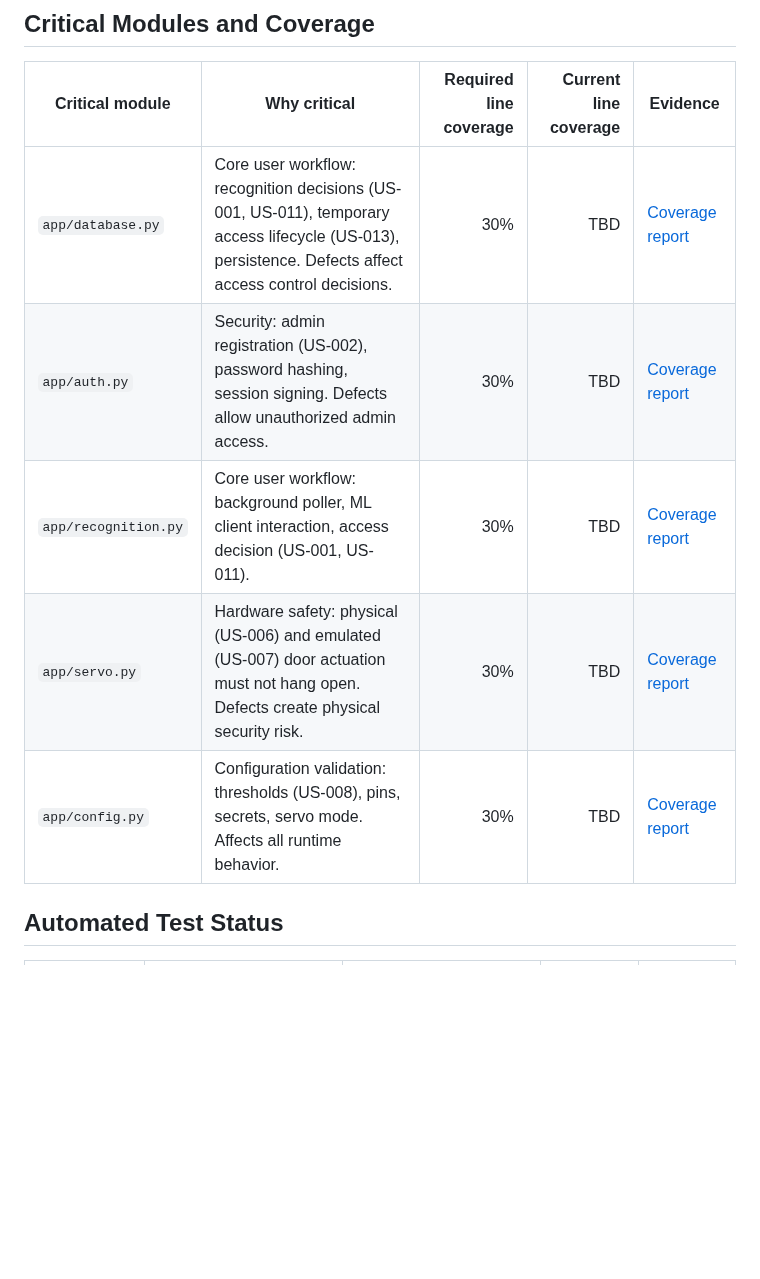
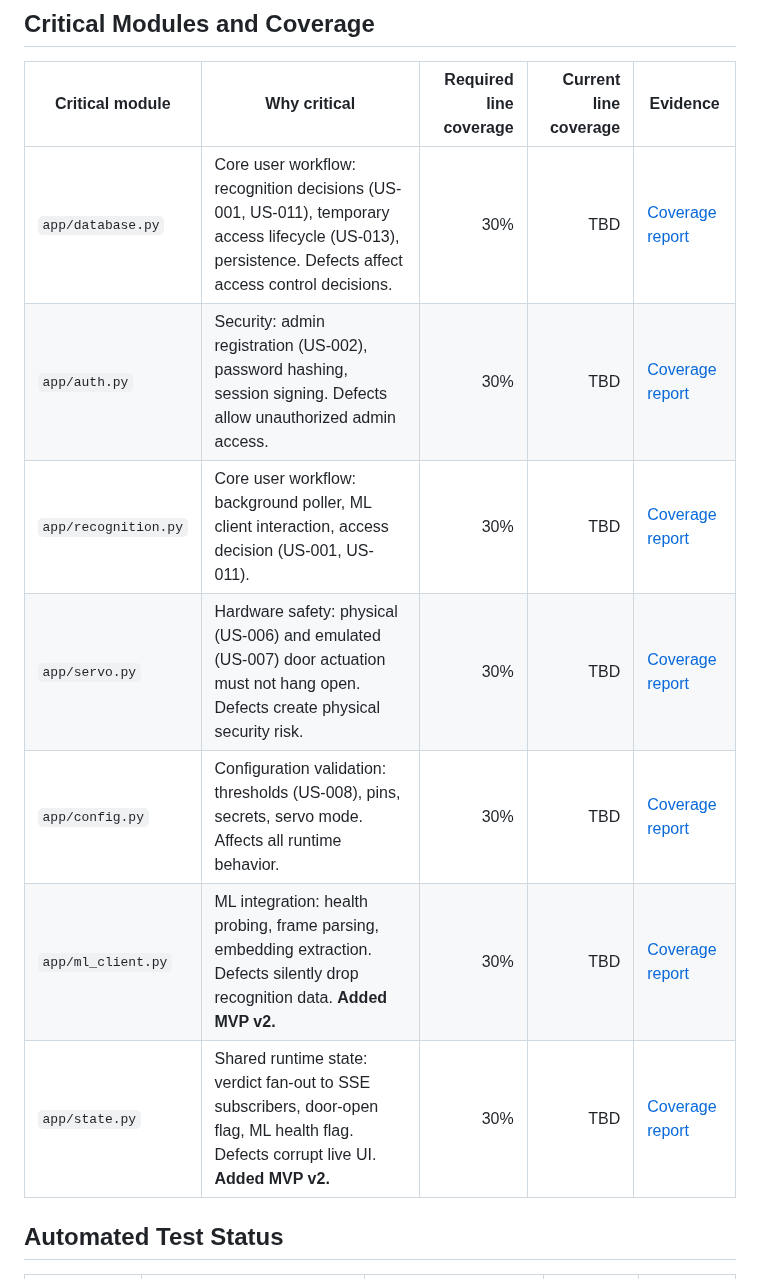
Before and after one commit to Innopolis-Robotics-Society/FaceGuardV2, a Markdown page: docs/testing.md, the part around one of its changes. GitHub-like rendering; blank space fills up the shorter version.

```diff
--- a/docs/testing.md
+++ b/docs/testing.md
@@ -4,11 +4,13 @@
 
 | Critical module | Why critical | Required line coverage | Current line coverage | Evidence |
 |---|---|---:|---:|---|
-| `app/database.py` | Core user workflow: recognition decisions (US-001, US-011), temporary access lifecycle (US-013), persistence. Defects affect access control decisions. | 30% | TBD | [Coverage report](https://github.com/Innopolis-Robotics-Society/FaceGuardV2/actions/runs/RUN_ID) |
-| `app/auth.py` | Security: admin registration (US-002), password hashing, session signing. Defects allow unauthorized admin access. | 30% | TBD | [Coverage report](https://github.com/Innopolis-Robotics-Society/FaceGuardV2/actions/runs/RUN_ID) |
-| `app/recognition.py` | Core user workflow: background poller, ML client interaction, access decision (US-001, US-011). | 30% | TBD | [Coverage report](https://github.com/Innopolis-Robotics-Society/FaceGuardV2/actions/runs/RUN_ID) |
-| `app/servo.py` | Hardware safety: physical (US-006) and emulated (US-007) door actuation must not hang open. Defects create physical security risk. | 30% | TBD | [Coverage report](https://github.com/Innopolis-Robotics-Society/FaceGuardV2/actions/runs/RUN_ID) |
-| `app/config.py` | Configuration validation: thresholds (US-008), pins, secrets, servo mode. Affects all runtime behavior. | 30% | TBD | [Coverage report](https://github.com/Innopolis-Robotics-Society/FaceGuardV2/actions/runs/RUN_ID) |
+| `app/database.py` | Core user workflow: recognition decisions (US-001, US-011), temporary access lifecycle (US-013), persistence. Defects affect access control decisions. | 30% | TBD | [Coverage report](https://github.com/Innopolis-Robotics-Society/FaceGuardV2/actions) |
+| `app/auth.py` | Security: admin registration (US-002), password hashing, session signing. Defects allow unauthorized admin access. | 30% | TBD | [Coverage report](https://github.com/Innopolis-Robotics-Society/FaceGuardV2/actions) |
+| `app/recognition.py` | Core user workflow: background poller, ML client interaction, access decision (US-001, US-011). | 30% | TBD | [Coverage report](https://github.com/Innopolis-Robotics-Society/FaceGuardV2/actions) |
+| `app/servo.py` | Hardware safety: physical (US-006) and emulated (US-007) door actuation must not hang open. Defects create physical security risk. | 30% | TBD | [Coverage report](https://github.com/Innopolis-Robotics-Society/FaceGuardV2/actions) |
+| `app/config.py` | Configuration validation: thresholds (US-008), pins, secrets, servo mode. Affects all runtime behavior. | 30% | TBD | [Coverage report](https://github.com/Innopolis-Robotics-Society/FaceGuardV2/actions) |
+| `app/ml_client.py` | ML integration: health probing, frame parsing, embedding extraction. Defects silently drop recognition data. **Added MVP v2.** | 30% | TBD | [Coverage report](https://github.com/Innopolis-Robotics-Society/FaceGuardV2/actions) |
+| `app/state.py` | Shared runtime state: verdict fan-out to SSE subscribers, door-open flag, ML health flag. Defects corrupt live UI. **Added MVP v2.** | 30% | TBD | [Coverage report](https://github.com/Innopolis-Robotics-Society/FaceGuardV2/actions) |
 
 ## Automated Test Status
 
```
Also changed, not shown: other parts of docs/testing.md (+37 -13 lines).
